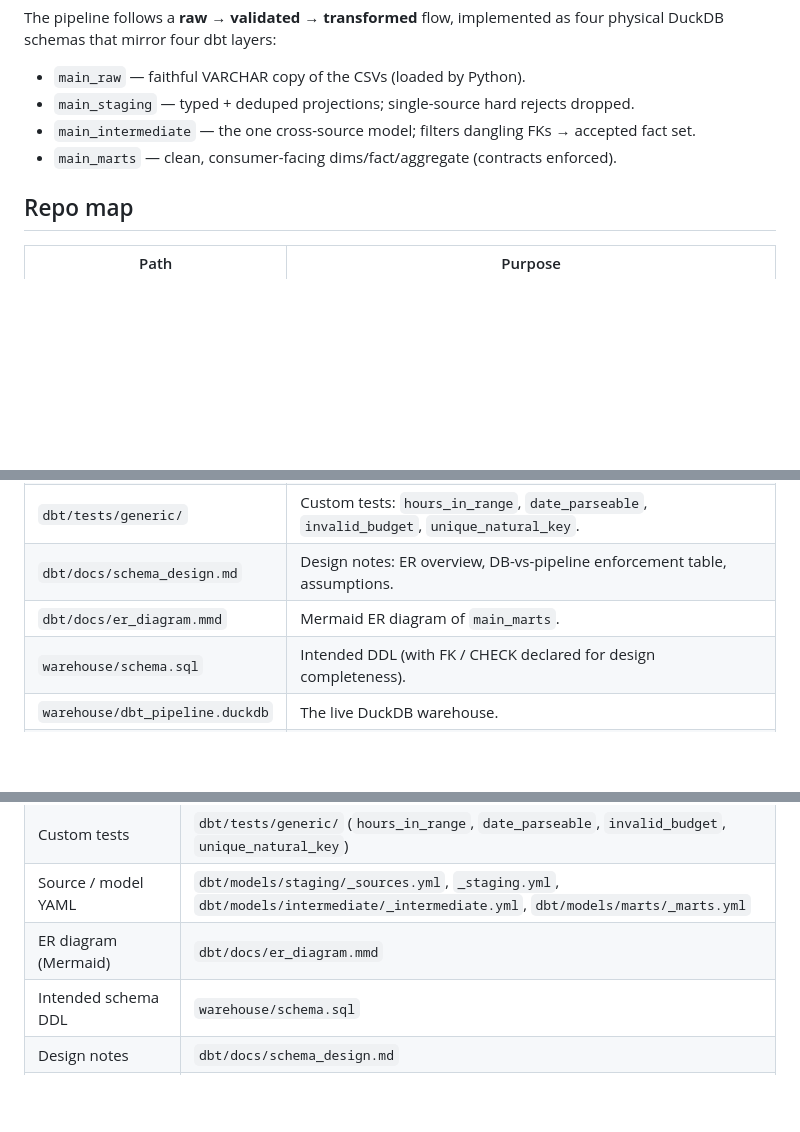
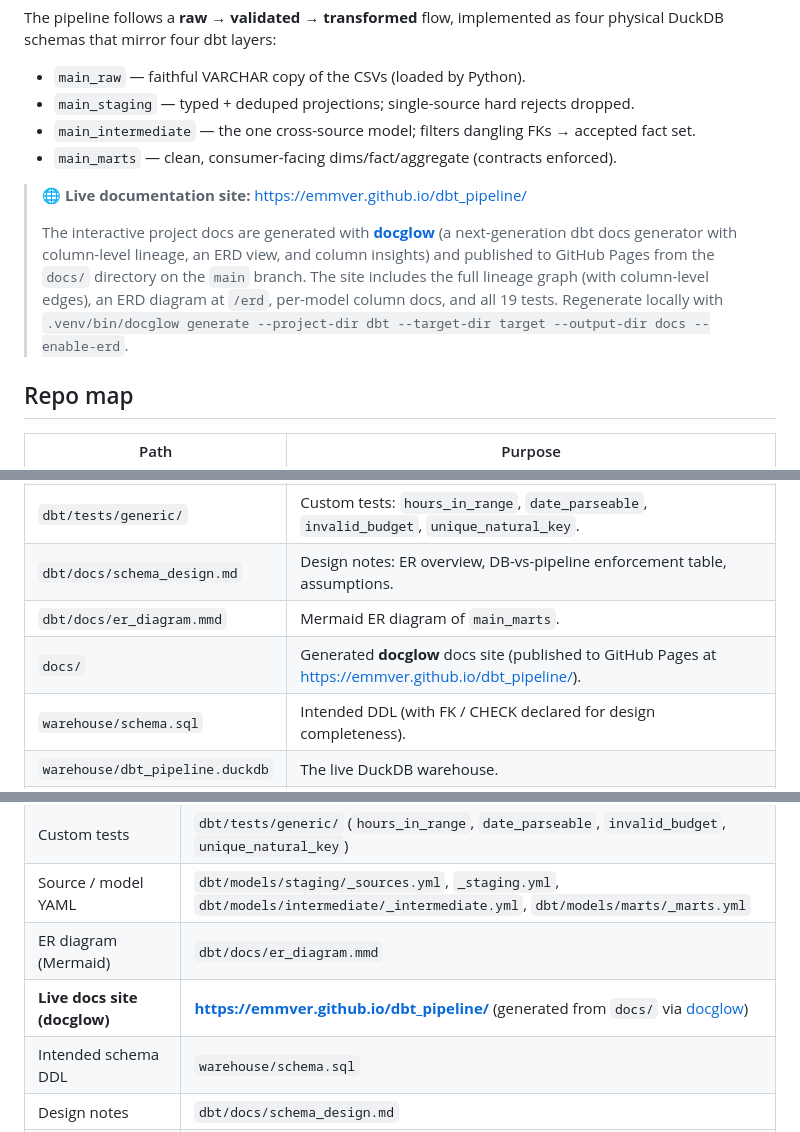
Before and after one commit to emmver/dbt_pipeline, a Markdown page: README.md, 3 parts joined by grey strips. GitHub-like rendering; blank space fills up the shorter version.

Commit message:
README: add live docglow docs site link + citation
Add a prominent callout pointing to the published docs site at
https://emmver.github.io/dbt_pipeline/, cite docglow as the docs
generator (column-level lineage, ERD view, column insights), and add
entries to the repo map and deliverables map.

```diff
--- a/README.md
+++ b/README.md
@@ -12,6 +12,17 @@ four physical DuckDB schemas that mirror four dbt layers:
 - `main_intermediate` — the one cross-source model; filters dangling FKs → accepted fact set.
 - `main_marts` — clean, consumer-facing dims/fact/aggregate (contracts enforced).
 
+> 🌐 **Live documentation site:** <https://emmver.github.io/dbt_pipeline/>
+>
+> The interactive project docs are generated with
+> [**docglow**](https://github.com/docglow/docglow) (a next-generation dbt docs
+> generator with column-level lineage, an ERD view, and column insights) and
+> published to GitHub Pages from the `docs/` directory on the `main` branch.
+> The site includes the full lineage graph (with column-level edges), an ERD
+> diagram at `/erd`, per-model column docs, and all 19 tests. Regenerate
+> locally with `.venv/bin/docglow generate --project-dir dbt --target-dir target
+> --output-dir docs --enable-erd`.
+
 ## Repo map
 
 | Path | Purpose |
@@ -25,6 +36,7 @@ four physical DuckDB schemas that mirror four dbt layers:
 | `dbt/tests/generic/` | Custom tests: `hours_in_range`, `date_parseable`, `invalid_budget`, `unique_natural_key`. |
 | `dbt/docs/schema_design.md` | Design notes: ER overview, DB-vs-pipeline enforcement table, assumptions. |
 | `dbt/docs/er_diagram.mmd` | Mermaid ER diagram of `main_marts`. |
+| `docs/` | Generated **docglow** docs site (published to GitHub Pages at <https://emmver.github.io/dbt_pipeline/>). |
 | `warehouse/schema.sql` | Intended DDL (with FK / CHECK declared for design completeness). |
 | `warehouse/dbt_pipeline.duckdb` | The live DuckDB warehouse. |
 | `warehouse/outputs/` | Cleaned datasets + validation report (CSVs). |
@@ -372,6 +384,7 @@ accepted counts (331 / 35 / 40) every time.
 | Custom tests | `dbt/tests/generic/` (`hours_in_range`, `date_parseable`, `invalid_budget`, `unique_natural_key`) |
 | Source / model YAML | `dbt/models/staging/_sources.yml`, `_staging.yml`, `dbt/models/intermediate/_intermediate.yml`, `dbt/models/marts/_marts.yml` |
 | ER diagram (Mermaid) | `dbt/docs/er_diagram.mmd` |
+| **Live docs site (docglow)** | **<https://emmver.github.io/dbt_pipeline/>** (generated from `docs/` via [docglow](https://github.com/docglow/docglow)) |
 | Intended schema DDL | `warehouse/schema.sql` |
 | Design notes | `dbt/docs/schema_design.md` |
 | Cleaned fact dataset | `warehouse/outputs/fct_timesheets.csv` |
```
